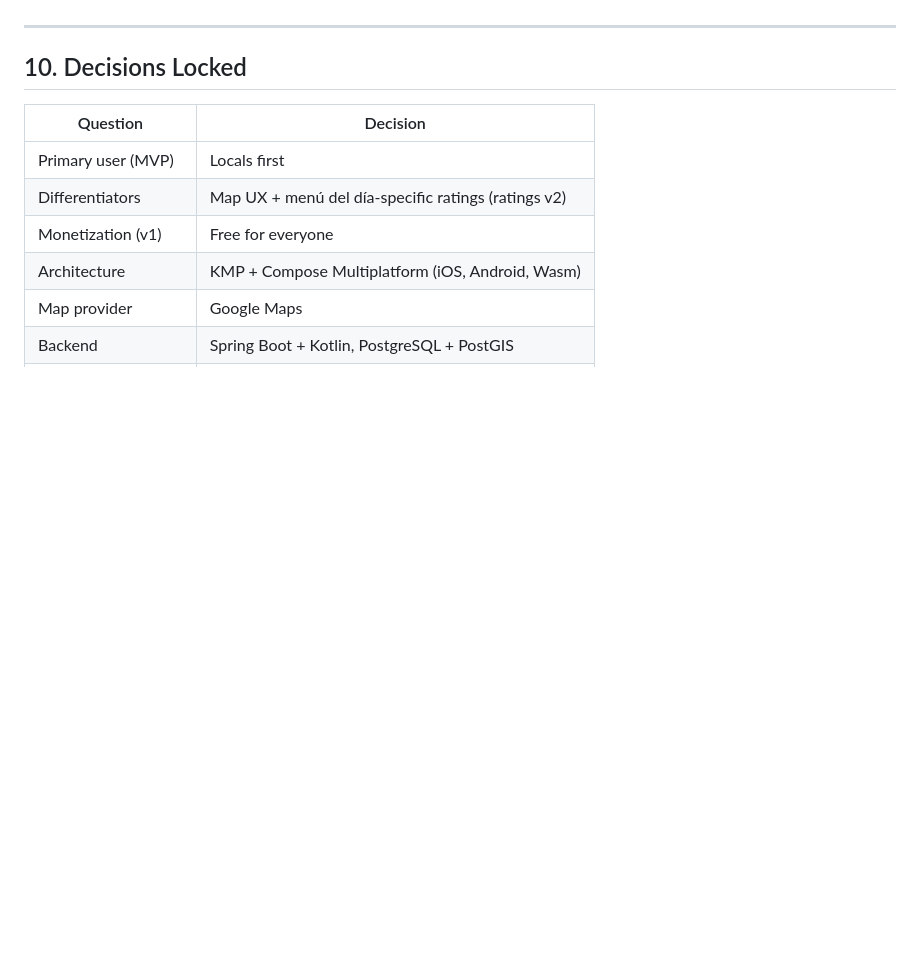
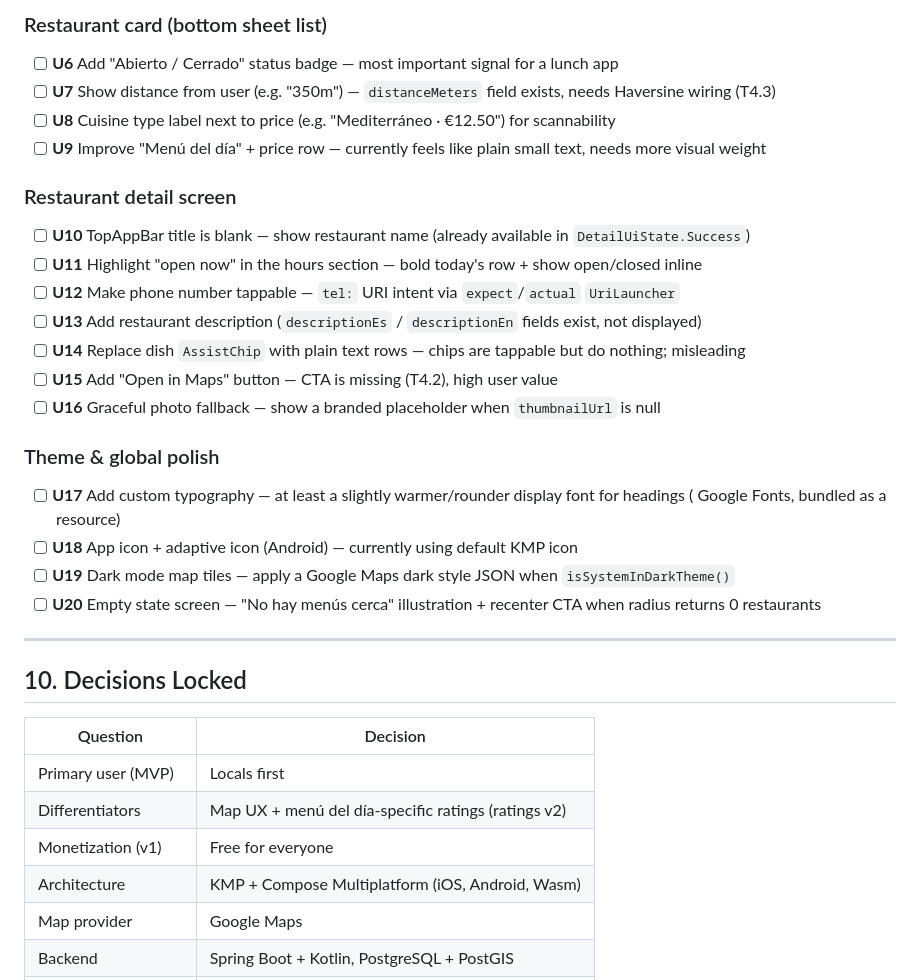
Before and after one commit to amitshilo11/menudeldia, a Markdown page: overview.md, the part around one of its changes. GitHub-like rendering; blank space fills up the shorter version.

```diff
--- a/overview.md
+++ b/overview.md
@@ -274,3 +302,33 @@ Tasks grouped by week. Aggressive but doable solo if scope holds.
+### Restaurant card (bottom sheet list)
+
+- [ ] **U6** Add "Abierto / Cerrado" status badge — most important signal for a lunch app
+- [ ] **U7** Show distance from user (e.g. "350m") — `distanceMeters` field exists, needs Haversine
+  wiring (T4.3)
+- [ ] **U8** Cuisine type label next to price (e.g. "Mediterráneo · €12.50") for scannability
+- [ ] **U9** Improve "Menú del día" + price row — currently feels like plain small text, needs more
+  visual weight
+
+### Restaurant detail screen
+
+- [ ] **U10** TopAppBar title is blank — show restaurant name (already available in
+  `DetailUiState.Success`)
+- [ ] **U11** Highlight "open now" in the hours section — bold today's row + show open/closed inline
+- [ ] **U12** Make phone number tappable — `tel:` URI intent via `expect`/`actual` `UriLauncher`
+- [ ] **U13** Add restaurant description (`descriptionEs` / `descriptionEn` fields exist, not
+  displayed)
+- [ ] **U14** Replace dish `AssistChip` with plain text rows — chips are tappable but do nothing;
+  misleading
+- [ ] **U15** Add "Open in Maps" button — CTA is missing (T4.2), high user value
+- [ ] **U16** Graceful photo fallback — show a branded placeholder when `thumbnailUrl` is null
+
+### Theme & global polish
+
+- [ ] **U17** Add custom typography — at least a slightly warmer/rounder display font for headings (
+  Google Fonts, bundled as a resource)
+- [ ] **U18** App icon + adaptive icon (Android) — currently using default KMP icon
+- [ ] **U19** Dark mode map tiles — apply a Google Maps dark style JSON when `isSystemInDarkTheme()`
+- [ ] **U20** Empty state screen — "No hay menús cerca" illustration + recenter CTA when radius
+  returns 0 restaurants
 
 ---
 
```
Also changed, not shown: other parts of overview.md (+55 -27 lines), CLAUDE.md (added, +180 -0 lines).
